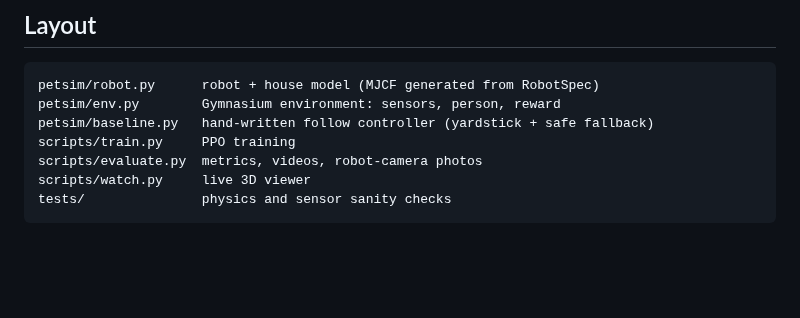
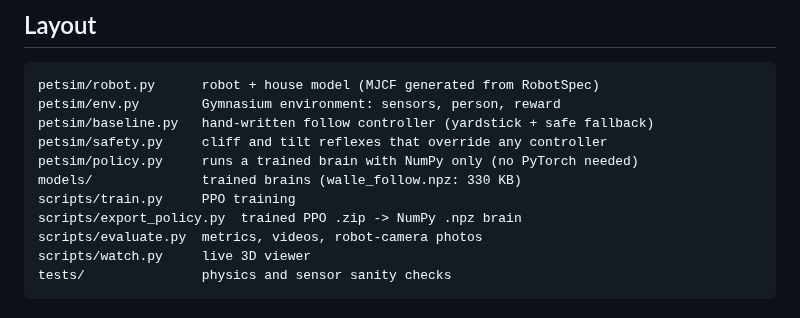
Before and after one commit to poojamaurya22/uo, a Markdown page: README.md, the part around one of its changes. Rendered like a GitHub page; blank space fills up the shorter version.

```diff
--- a/README.md
+++ b/README.md
@@ -161,7 +168,11 @@ falls / flips:          stairs
 petsim/robot.py      robot + house model (MJCF generated from RobotSpec)
 petsim/env.py        Gymnasium environment: sensors, person, reward
 petsim/baseline.py   hand-written follow controller (yardstick + safe fallback)
+petsim/safety.py     cliff and tilt reflexes that override any controller
+petsim/policy.py     runs a trained brain with NumPy only (no PyTorch needed)
+models/              trained brains (walle_follow.npz: 330 KB)
 scripts/train.py     PPO training
+scripts/export_policy.py  trained PPO .zip -> NumPy .npz brain
 scripts/evaluate.py  metrics, videos, robot-camera photos
 scripts/watch.py     live 3D viewer
 tests/               physics and sensor sanity checks
```
Also changed, not shown: other parts of README.md (+13 -6 lines), docs/walle_photo.png (added), 12 other files.
